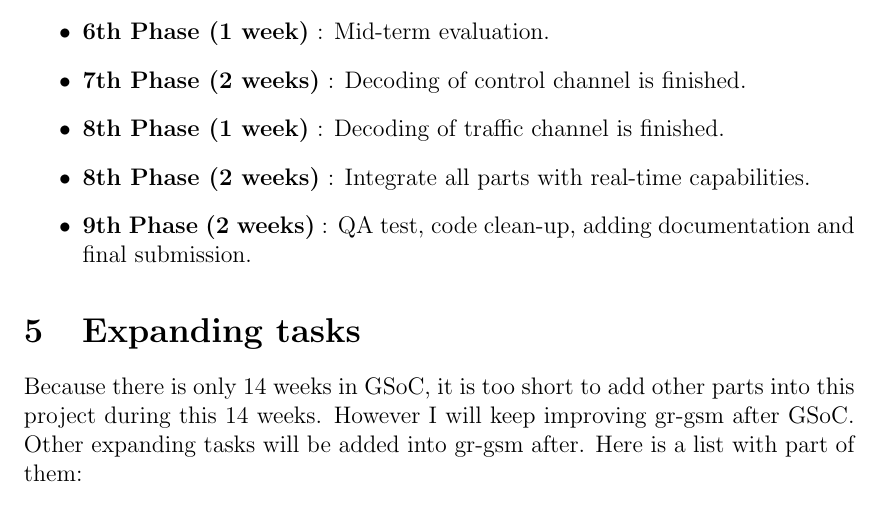
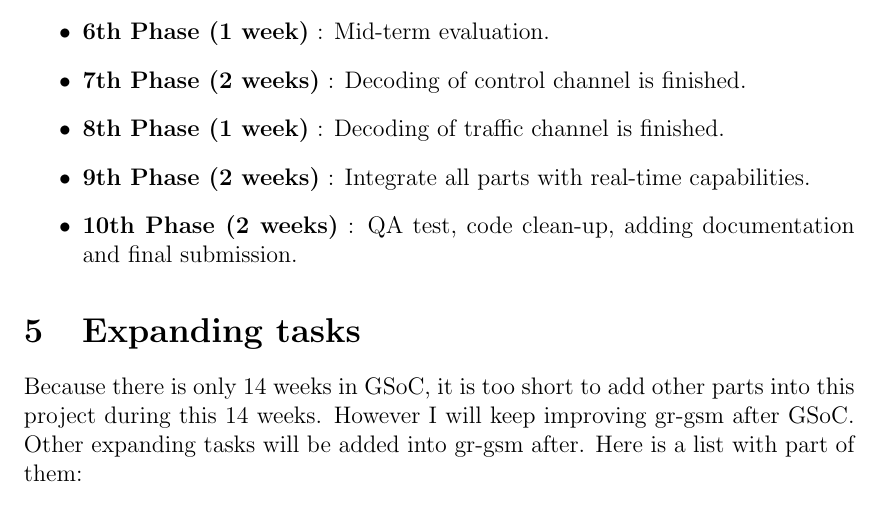
Before and after one commit to hzhua/grgsm_proposal, a LaTeX document (GSoC_GR_GSM_Proposal.tex): part of page 9 of 11, cut so that both start at the same text. Compiled offline with pdfLaTeX.

Commit message:
fix bugs

```diff
--- a/GSoC_GR_GSM_Proposal.tex
+++ b/GSoC_GR_GSM_Proposal.tex
@@ -147,8 +147,8 @@ As the schedule of GSoC'14 shows, there are 14 weeks including midterm evaluatio
 \item \textbf{6th Phase (1 week)} : Mid-term evaluation.
 \item \textbf{7th Phase (2 weeks)} : Decoding of control channel is finished.
 \item \textbf{8th Phase (1 week)} : Decoding of traffic channel is finished.
-\item \textbf{8th Phase (2 weeks)} : Integrate all parts with real-time capabilities.
-\item \textbf{9th Phase (2 weeks)} : QA test, code clean-up, adding documentation and final submission.
+\item \textbf{9th Phase (2 weeks)} : Integrate all parts with real-time capabilities.
+\item \textbf{10th Phase (2 weeks)} : QA test, code clean-up, adding documentation and final submission.
 
 \end{itemize}
 \section{Expanding tasks}
```
Also changed, not shown: GSoC_GR_GSM_Proposal.pdf.
